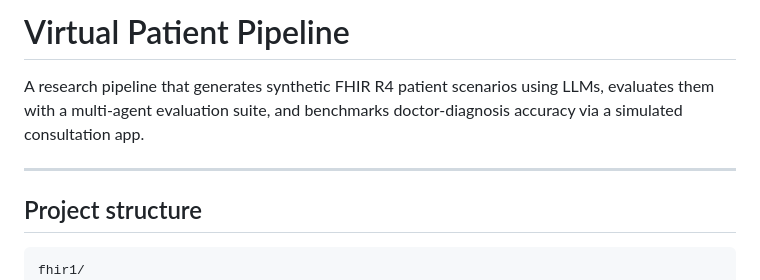
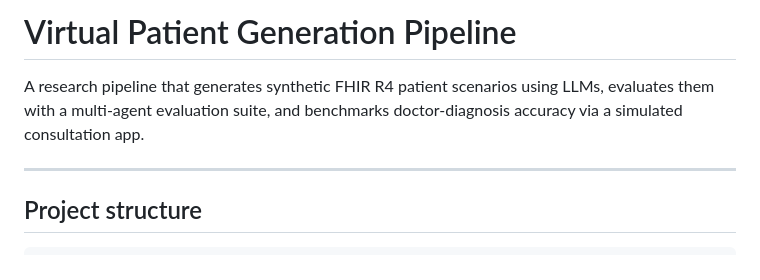
Before and after one commit to PetrStadnik/virtual_patient_generation, a Markdown page: README.md, the part around the change. GitHub-like rendering.

Commit message:
Update README.md
Readme final

````diff
--- a/README.md
+++ b/README.md
@@ -1,4 +1,4 @@
-# Virtual Patient Pipeline
+# Virtual Patient Generation Pipeline
 
 A research pipeline that generates synthetic FHIR R4 patient scenarios using LLMs, evaluates them with a multi-agent evaluation suite, and benchmarks doctor-diagnosis accuracy via a simulated consultation app.
 
@@ -7,7 +7,6 @@ A research pipeline that generates synthetic FHIR R4 patient scenarios using LLM
 ## Project structure
 
 ```
-fhir1/
 ├── main.py                        # Entry point — batch generation
 ├── .env                           # API keys (not included)
 ├── data/                          # GBD / IHME source datasets
````
